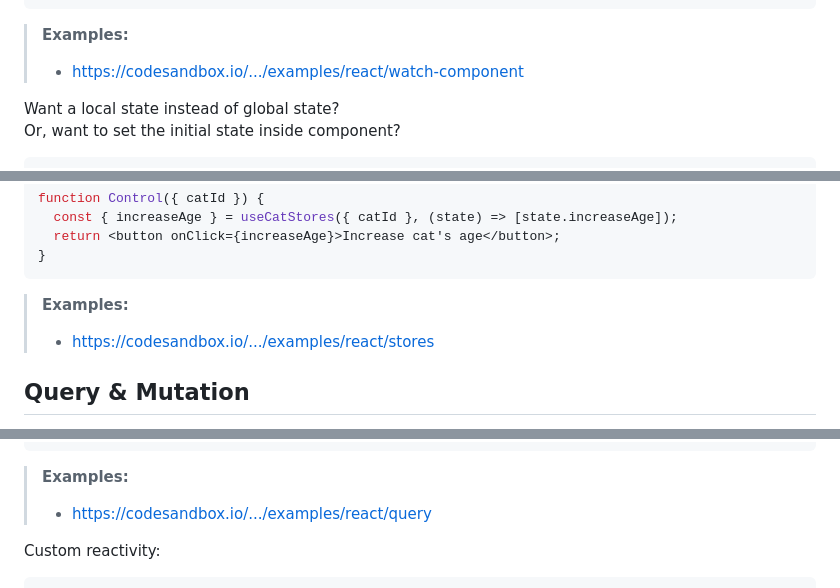
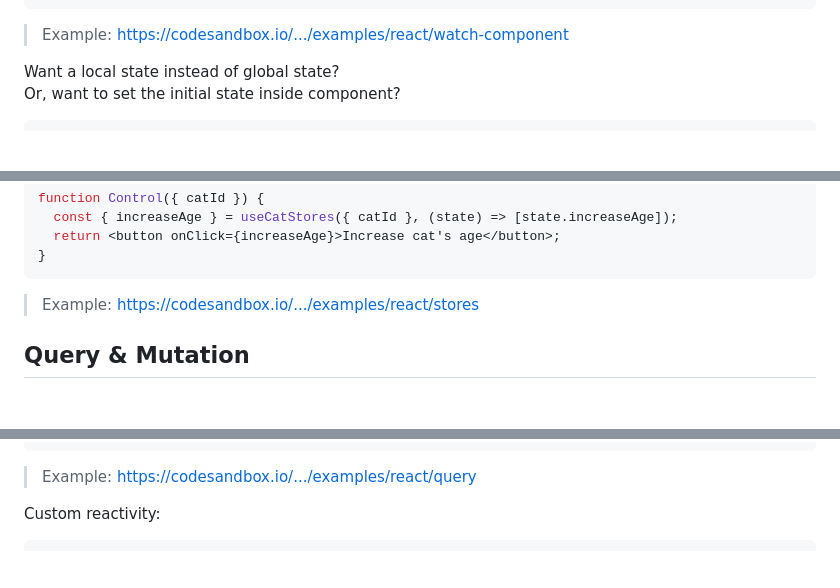
Before and after one commit to afiiif/floppy-disk, a Markdown page: README.md, 3 parts joined by grey strips. Drawn GitHub-style; blank space fills up the shorter version.

````diff
--- a/README.md
+++ b/README.md
@@ -238,9 +234,7 @@ function CatPageOptimized() {
 }
 ```
 
-> **Examples:**
->
-> - [https://codesandbox.io/.../examples/react/watch-component](https://codesandbox.io/p/sandbox/github/afiiif/floppy-disk/tree/main/examples/react/watch-component)
+> Example: [https://codesandbox.io/.../examples/react/watch-component](https://codesandbox.io/p/sandbox/github/afiiif/floppy-disk/tree/main/examples/react/watch-component)
 
 Want a local state instead of global state?
 Or, want to set the initial state inside component?
@@ -368,9 +364,7 @@ function Control({ catId }) {
 }
 ```
 
-> **Examples:**
->
-> - [https://codesandbox.io/.../examples/react/stores](https://codesandbox.io/p/sandbox/github/afiiif/floppy-disk/tree/main/examples/react/stores)
+> Example: [https://codesandbox.io/.../examples/react/stores](https://codesandbox.io/p/sandbox/github/afiiif/floppy-disk/tree/main/examples/react/stores)
 
 ## Query & Mutation
 
@@ -403,9 +397,7 @@ function SingleQuery() {
 }
 ```
 
-> **Examples:**
->
-> - [https://codesandbox.io/.../examples/react/query](https://codesandbox.io/p/sandbox/github/afiiif/floppy-disk/tree/main/examples/react/query)
+> Example: [https://codesandbox.io/.../examples/react/query](https://codesandbox.io/p/sandbox/github/afiiif/floppy-disk/tree/main/examples/react/query)
 
 Custom reactivity:
 
````
Also changed, not shown: other parts of README.md (+16 -20 lines).
